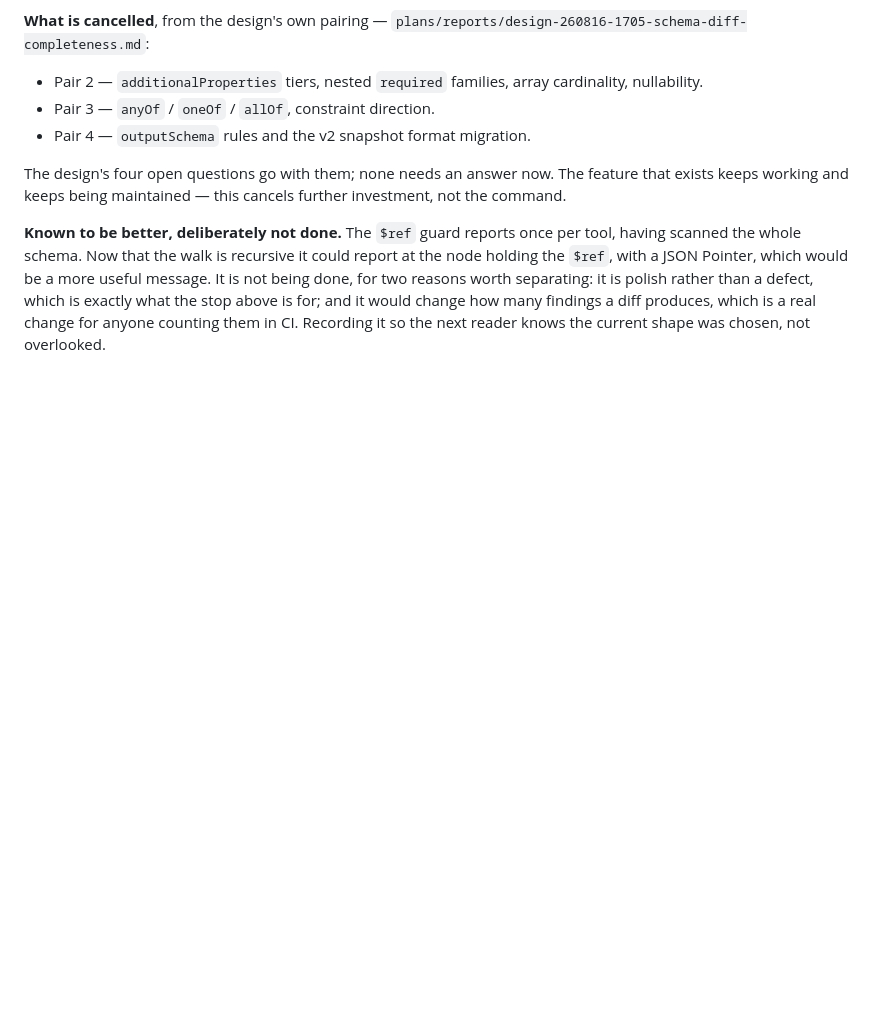
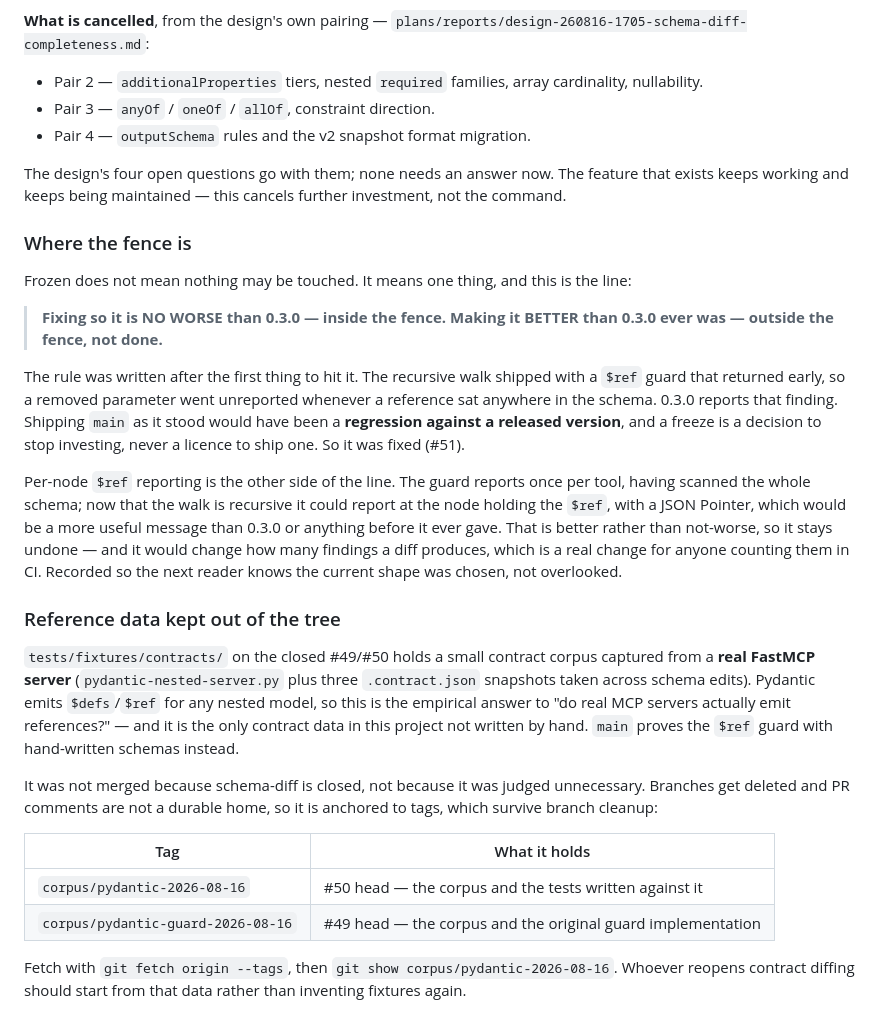
Before and after one commit to ivermin1123/mcp-cassette, a Markdown page: BACKLOG.md, the part around the change. Drawn GitHub-style; blank space fills up the shorter version.

Commit message:
docs(backlog): draw the fence, and anchor the corpus to a tag
Two things the freeze needed and did not have.

The fence. "Frozen" was being read as "do not touch", and the first thing to hit
it proved that reading wrong: the recursive walk shipped a `$ref` guard that
returned early, so a removed parameter went unreported whenever a reference sat
anywhere in the schema — a finding 0.3.0 already reports. That is a regression
against a released version, and a decision to stop investing is never a licence
to ship one. So the line is written down: fixing so it is no worse than 0.3.0 is
inside the fence, making it better than 0.3.0 ever was is outside. Per-node
`$ref` reporting is named as the other side of that line, so the next reader can
see the rule has teeth in both directions.

The corpus. The closed #49/#50 carry contract fixtures captured from a real
FastMCP server — the only contract data here not written by hand, and the
empirical answer to whether real MCP servers emit `$ref` at all, since Pydantic
emits `$defs` for any nested model. Branches get deleted and a PR comment is not
a durable home, so it is anchored to `corpus/pydantic-2026-08-16` and
`corpus/pydantic-guard-2026-08-16`, with the fetch command written out. Tags
survive branch cleanup; the note says what the data is so nobody has to guess
why two tags point at abandoned work.

```diff
--- a/BACKLOG.md
+++ b/BACKLOG.md
@@ -117,11 +117,48 @@ The design's four open questions go with them; none needs an answer now. The
 feature that exists keeps working and keeps being maintained — this cancels
 further investment, not the command.
 
-**Known to be better, deliberately not done.** The `$ref` guard reports once per
-tool, having scanned the whole schema. Now that the walk is recursive it could
-report at the node holding the `$ref`, with a JSON Pointer, which would be a
-more useful message. It is not being done, for two reasons worth separating: it
-is polish rather than a defect, which is exactly what the stop above is for; and
-it would change how many findings a diff produces, which is a real change for
-anyone counting them in CI. Recording it so the next reader knows the current
-shape was chosen, not overlooked.
+### Where the fence is
+
+Frozen does not mean nothing may be touched. It means one thing, and this is the
+line:
+
+> **Fixing so it is NO WORSE than 0.3.0 — inside the fence.
+> Making it BETTER than 0.3.0 ever was — outside the fence, not done.**
+
+The rule was written after the first thing to hit it. The recursive walk shipped
+with a `$ref` guard that returned early, so a removed parameter went unreported
+whenever a reference sat anywhere in the schema. 0.3.0 reports that finding.
+Shipping `main` as it stood would have been a **regression against a released
+version**, and a freeze is a decision to stop investing, never a licence to ship
+one. So it was fixed (#51).
+
+Per-node `$ref` reporting is the other side of the line. The guard reports once
+per tool, having scanned the whole schema; now that the walk is recursive it
+could report at the node holding the `$ref`, with a JSON Pointer, which would be
+a more useful message than 0.3.0 or anything before it ever gave. That is better
+rather than not-worse, so it stays undone — and it would change how many findings
+a diff produces, which is a real change for anyone counting them in CI. Recorded
+so the next reader knows the current shape was chosen, not overlooked.
+
+### Reference data kept out of the tree
+
+`tests/fixtures/contracts/` on the closed #49/#50 holds a small contract corpus
+captured from a **real FastMCP server** (`pydantic-nested-server.py` plus three
+`.contract.json` snapshots taken across schema edits). Pydantic emits
+`$defs`/`$ref` for any nested model, so this is the empirical answer to "do real
+MCP servers actually emit references?" — and it is the only contract data in
+this project not written by hand. `main` proves the `$ref` guard with
+hand-written schemas instead.
+
+It was not merged because schema-diff is closed, not because it was judged
+unnecessary. Branches get deleted and PR comments are not a durable home, so it
+is anchored to tags, which survive branch cleanup:
+
+| Tag | What it holds |
+|---|---|
+| `corpus/pydantic-2026-08-16` | #50 head — the corpus and the tests written against it |
+| `corpus/pydantic-guard-2026-08-16` | #49 head — the corpus and the original guard implementation |
+
+Fetch with `git fetch origin --tags`, then `git show corpus/pydantic-2026-08-16`.
+Whoever reopens contract diffing should start from that data rather than
+inventing fixtures again.
```
